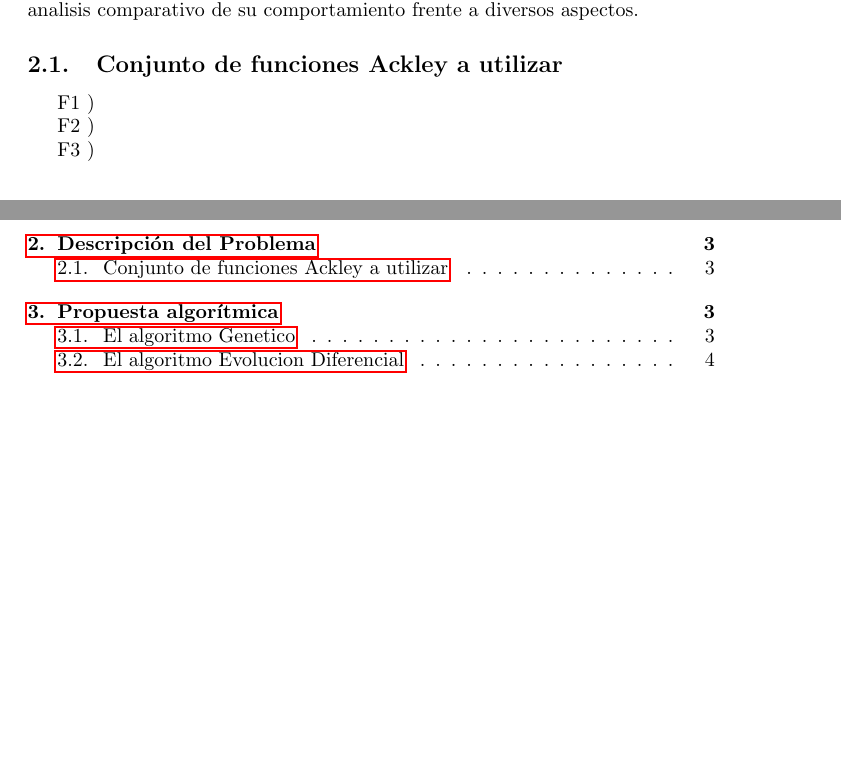
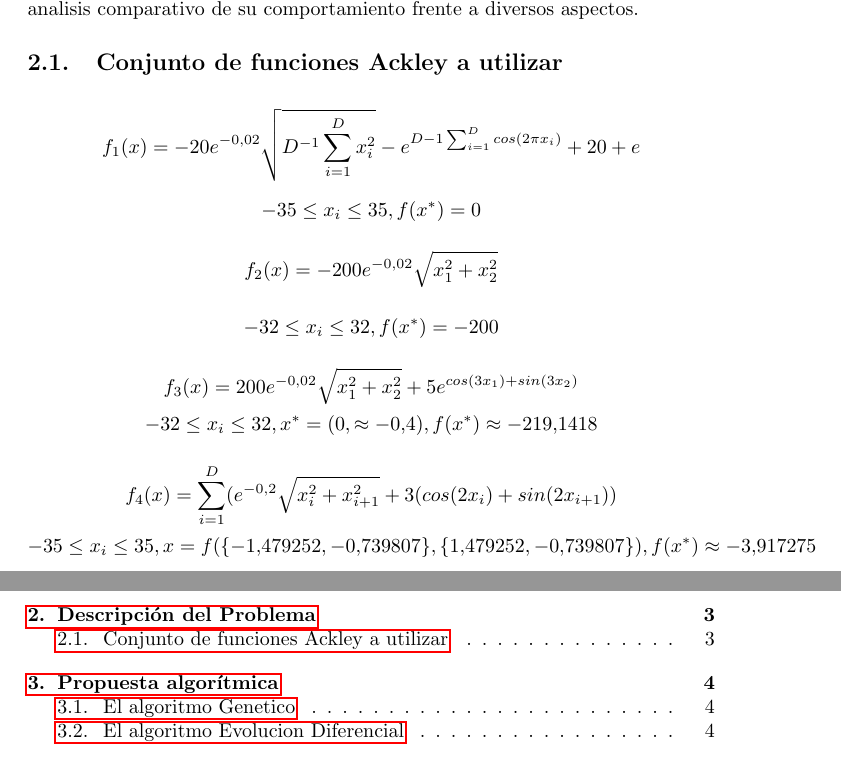
Before and after one commit to Dismas97/Metaheuristica, a LaTeX paper (Evolucion Diferencial/InformaFinal-Metaheuristica.tex): two parts of pages 3 and 9 of 9, joined at a grey line, cut so that both start at the same text, the shorter picture padded with empty space. Compiled offline with pdfLaTeX.

Commit message:
Termindado descripcion del problema
agregue las funciones que borré

```diff
--- a/Evolucion Diferencial/InformaFinal-Metaheuristica.tex
+++ b/Evolucion Diferencial/InformaFinal-Metaheuristica.tex
@@ -67,11 +67,20 @@ En este breve trabajo de estudio de algoritmos metaheuristicos, utilizaremos los
 
 \subsection{Conjunto de funciones Ackley a utilizar}
 %$  X  $
-F1 )
 
-F2 )
+$$f_1(x) = -20e^{-0.02}\sqrt{D^{-1}\sum_{i=1}^{D}x_{i}^2}-e^{D-1\sum_{i=1}^{D}cos(2\pi x_i)}+20+e$$
 
-F3 )
+$$-35\leq x_i \leq 35, f(x^*) = 0$$
+
+$$f_2(x) = -200e^{-0.02}\sqrt{x_1^2+x_2^2}$$
+
+$$-32\leq x_i \leq 32, f(x^*) = -200$$
+
+$$f_3(x) = 200e^{-0.02}\sqrt{x_1^2+x_2^2}+5e^{cos(3x_1)+sin(3x_2)}$$
+$$-32\leq x_i \leq 32, x^* = (0, \approx -0.4), f(x^*) \approx -219.1418$$
+
+$$f_4(x) = \sum_{i=1}^{D}(e^{-0.2}\sqrt{x_i^2+x_{i+1}^2}+3(cos(2x_i)+sin(2x_{i+1}))$$
+$$-35\leq x_i \leq 35, x=f(\{-1.479252,-0.739807\},\{1.479252,-0.739807\}), f(x^*) \approx -3.917275$$
 
 \section{Propuesta algorítmica} % El titulo de esta y el resto de las secciones es orientativa
 
```
Also changed, not shown: Evolucion Diferencial/InformaFinal-Metaheuristica.pdf, 1 other file.
